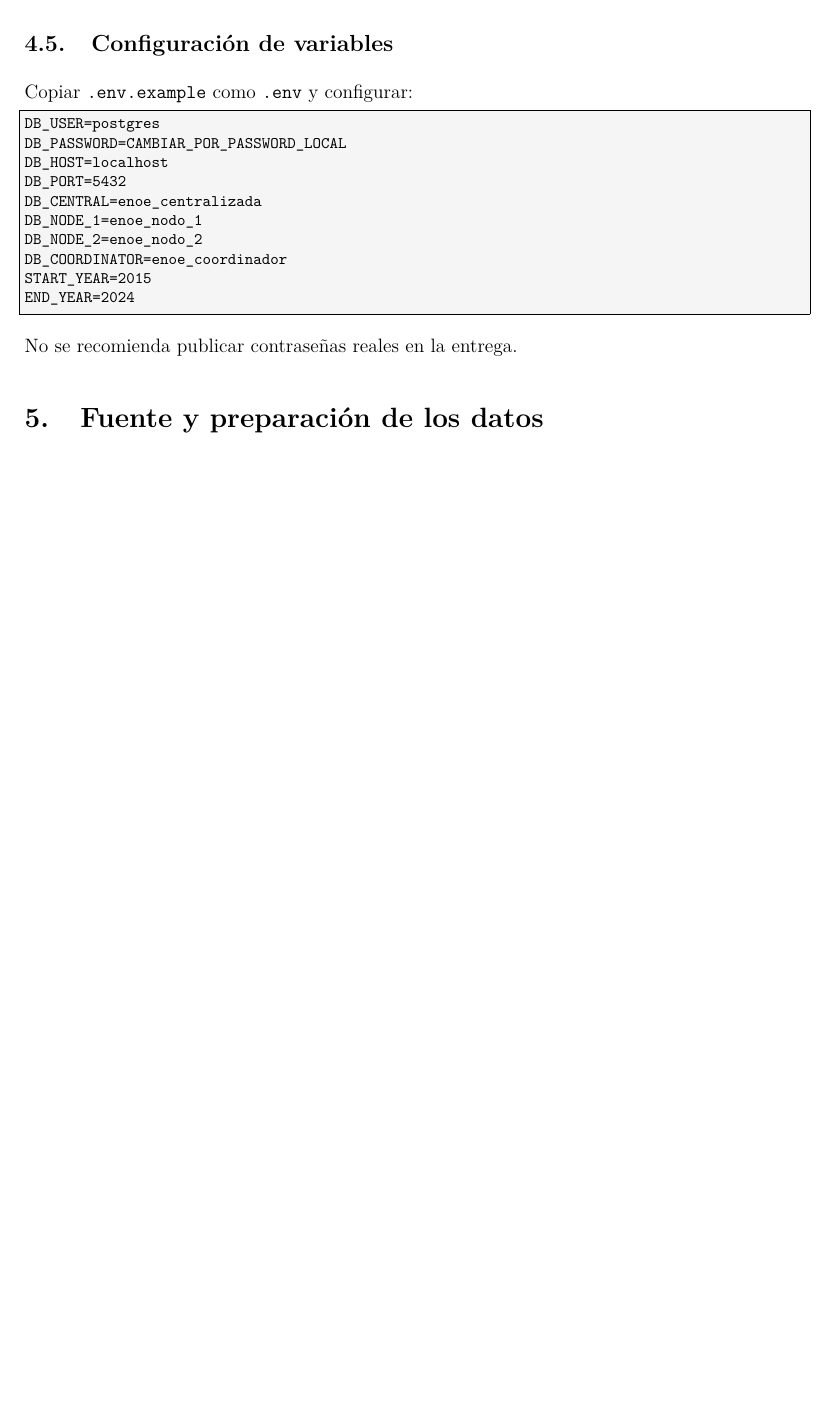
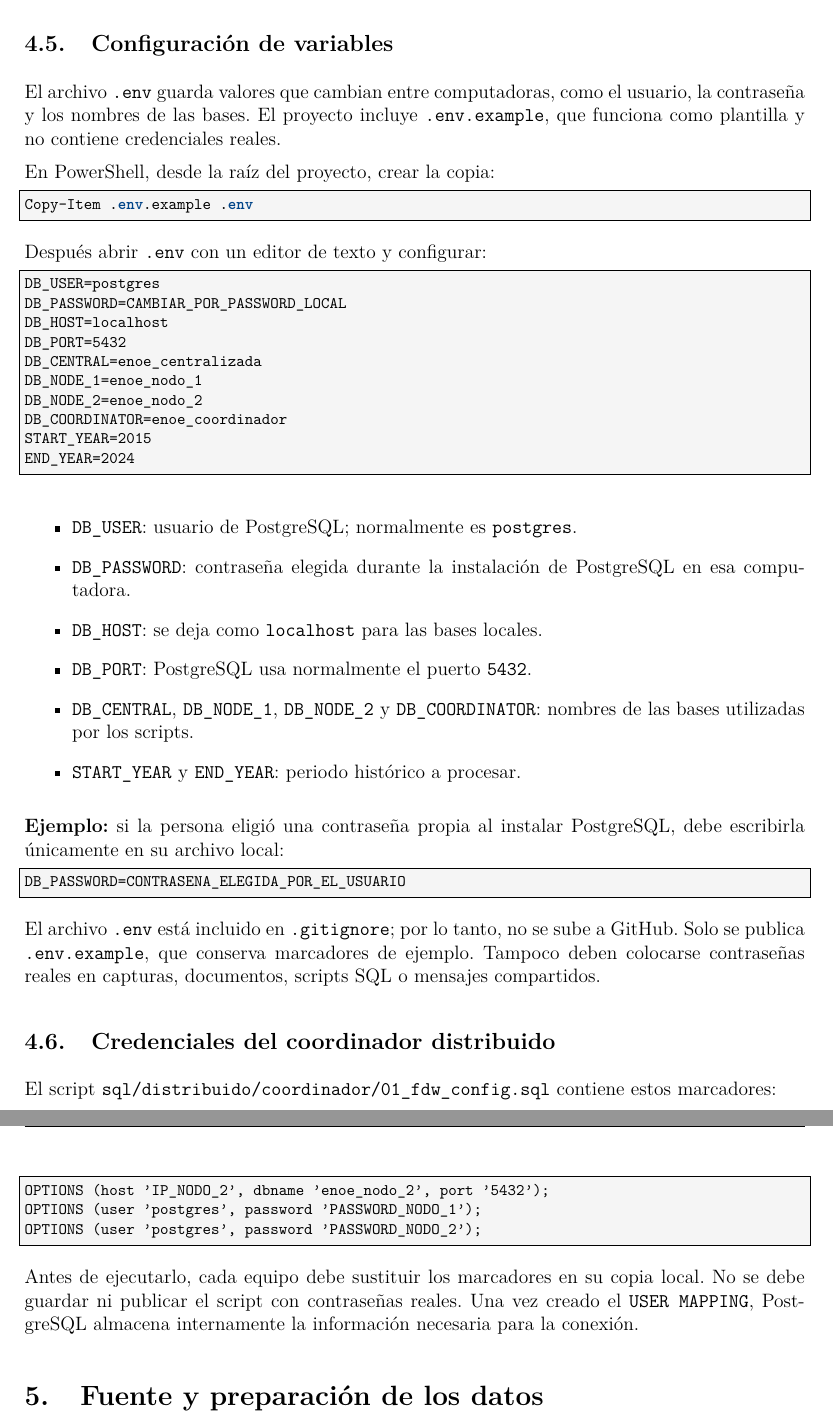
Before and after one commit to Berecast04/ProyectoBDD, a LaTeX document (docs/latex_entrega/proyecto_enoe_bdd.tex): part of page 8 of 48 before the commit and two parts of pages 8 and 9 of 48 after it, the two joined at a grey line, cut so that both start at the same text, the shorter picture padded with empty space. Compiled offline with pdfLaTeX.

Commit message:
Aclara configuracion segura de credenciales

```diff
--- a/docs/latex_entrega/proyecto_enoe_bdd.tex
+++ b/docs/latex_entrega/proyecto_enoe_bdd.tex
@@ -254,7 +254,18 @@ El archivo \ruta{requirements.txt} instala, entre otras, las librerías
 
 \subsection{Configuración de variables}
 
-Copiar \ruta{.env.example} como \ruta{.env} y configurar:
+El archivo \ruta{.env} guarda valores que cambian entre computadoras, como el
+usuario, la contraseña y los nombres de las bases. El proyecto incluye
+\ruta{.env.example}, que funciona como plantilla y no contiene credenciales
+reales.
+
+En PowerShell, desde la raíz del proyecto, crear la copia:
+
+\begin{lstlisting}[language=bash]
+Copy-Item .env.example .env
+\end{lstlisting}
+
+Después abrir \ruta{.env} con un editor de texto y configurar:
 
 \begin{lstlisting}[language=bash]
 DB_USER=postgres
@@ -269,7 +280,48 @@ START_YEAR=2015
 END_YEAR=2024
 \end{lstlisting}
 
-No se recomienda publicar contraseñas reales en la entrega.
+\begin{itemize}
+  \item \texttt{DB\_USER}: usuario de PostgreSQL; normalmente es
+        \texttt{postgres}.
+  \item \texttt{DB\_PASSWORD}: contraseña elegida durante la instalación de
+        PostgreSQL en esa computadora.
+  \item \texttt{DB\_HOST}: se deja como \texttt{localhost} para las bases
+        locales.
+  \item \texttt{DB\_PORT}: PostgreSQL usa normalmente el puerto \texttt{5432}.
+  \item \texttt{DB\_CENTRAL}, \texttt{DB\_NODE\_1},
+        \texttt{DB\_NODE\_2} y \texttt{DB\_COORDINATOR}: nombres de las bases
+        utilizadas por los scripts.
+  \item \texttt{START\_YEAR} y \texttt{END\_YEAR}: periodo histórico a
+        procesar.
+\end{itemize}
+
+\textbf{Ejemplo:} si la persona eligió una contraseña propia al instalar
+PostgreSQL, debe escribirla únicamente en su archivo local:
+
+\begin{lstlisting}[language=bash]
+DB_PASSWORD=CONTRASENA_ELEGIDA_POR_EL_USUARIO
+\end{lstlisting}
+
+El archivo \ruta{.env} está incluido en \ruta{.gitignore}; por lo tanto, no se
+sube a GitHub. Solo se publica \ruta{.env.example}, que conserva marcadores de
+ejemplo. Tampoco deben colocarse contraseñas reales en capturas, documentos,
+scripts SQL o mensajes compartidos.
+
+\subsection{Credenciales del coordinador distribuido}
+
+El script \ruta{sql/distribuido/coordinador/01_fdw_config.sql} contiene estos
+marcadores:
+
+\begin{lstlisting}
+OPTIONS (host 'IP_NODO_2', dbname 'enoe_nodo_2', port '5432');
+OPTIONS (user 'postgres', password 'PASSWORD_NODO_1');
+OPTIONS (user 'postgres', password 'PASSWORD_NODO_2');
+\end{lstlisting}
+
+Antes de ejecutarlo, cada equipo debe sustituir los marcadores en su copia
+local. No se debe guardar ni publicar el script con contraseñas reales. Una vez
+creado el \texttt{USER MAPPING}, PostgreSQL almacena internamente la información
+necesaria para la conexión.
 
 \section{Fuente y preparación de los datos}
 
```
Also changed, not shown: docs/latex_entrega/proyecto_enoe_bdd.txt (+54 -2 lines).
